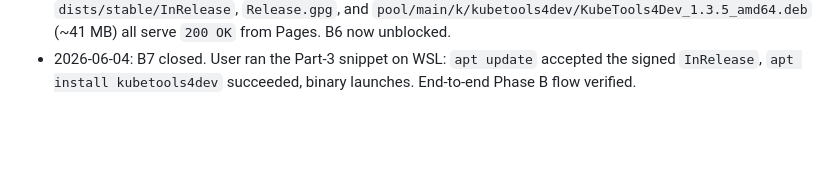
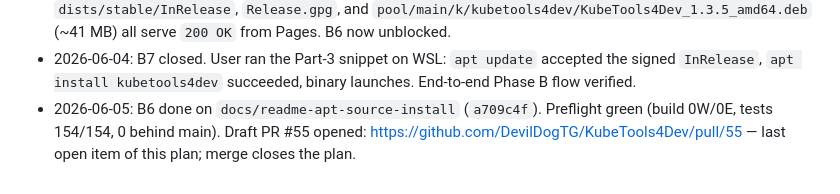
Before and after one commit to DevilDogTG/KubeTools4Dev, a Markdown page: .agent-brains/plan/linux-installer.md, the part around the change. GitHub-like rendering; blank space fills up the shorter version.

Commit message:
chore(agent): log PR #55 in linux-installer plan
Co-Authored-By: Claude Opus 4.8 (1M context) <noreply@anthropic.com>

```diff
--- a/.agent-brains/plan/linux-installer.md
+++ b/.agent-brains/plan/linux-installer.md
@@ -71,3 +71,4 @@ Full Phase B playbook: `docs/maintainer/apt-repo-setup.md` (delivered in this br
 - 2026-06-04: PR #52 `fix(ci): derive fingerprint for gpg --import-ownertrust` opened on `fix/apt-repo-ownertrust-fingerprint`. Workflow now runs `gpg --with-colons --fingerprint "$GPG_KEY_ID" | awk -F: '/^fpr:/ {print $10; exit}'` after secret-key import; guards against empty result with a clear error. No maintainer-side change needed (secret stays as the long ID). Squash-merge attempted but repo disallows squash; rebase-merged as `70ea034`.
 - 2026-06-04: Re-dispatched `release.yml` (patch) → PR #53 `Release v1.3.5` rebase-merged → `v1.3.5` tagged → `publish.yml` run `26944046408`: Linux `.deb` ✓ 59s, Windows installer ✓ 1m51s, **`publish-apt-repo` ✓ 26s** (every step including the gh-pages commit/push). First successful end-to-end run of the apt-repo flow. `dists/stable/InRelease`, `Release.gpg`, and `pool/main/k/kubetools4dev/KubeTools4Dev_1.3.5_amd64.deb` (~41 MB) all serve `200 OK` from Pages. B6 now unblocked.
 - 2026-06-04: B7 closed. User ran the Part-3 snippet on WSL: `apt update` accepted the signed `InRelease`, `apt install kubetools4dev` succeeded, binary launches. End-to-end Phase B flow verified.
+- 2026-06-05: B6 done on `docs/readme-apt-source-install` (`a709c4f`). Preflight green (build 0W/0E, tests 154/154, 0 behind main). Draft PR #55 opened: https://github.com/DevilDogTG/KubeTools4Dev/pull/55 — last open item of this plan; merge closes the plan.
```
